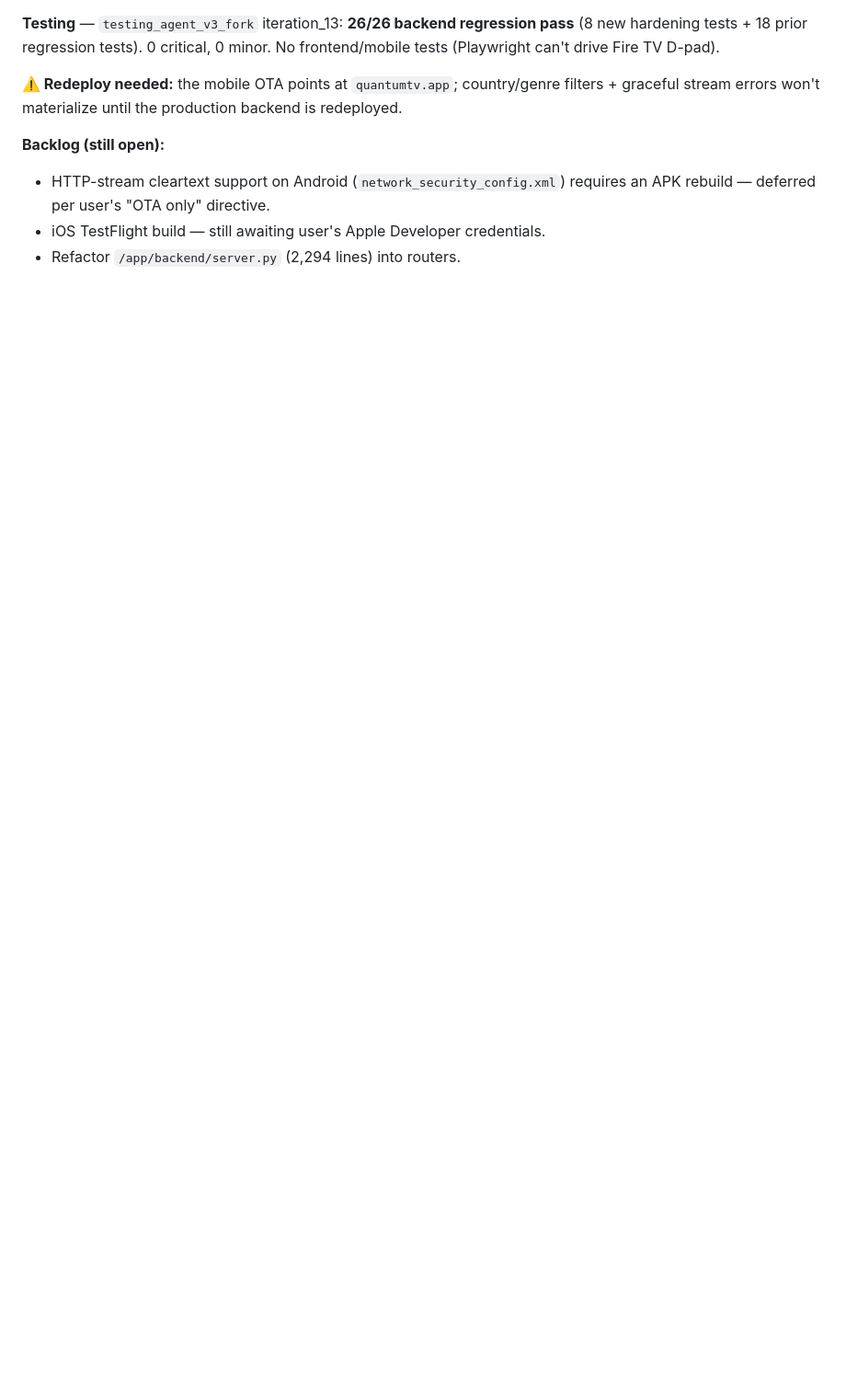
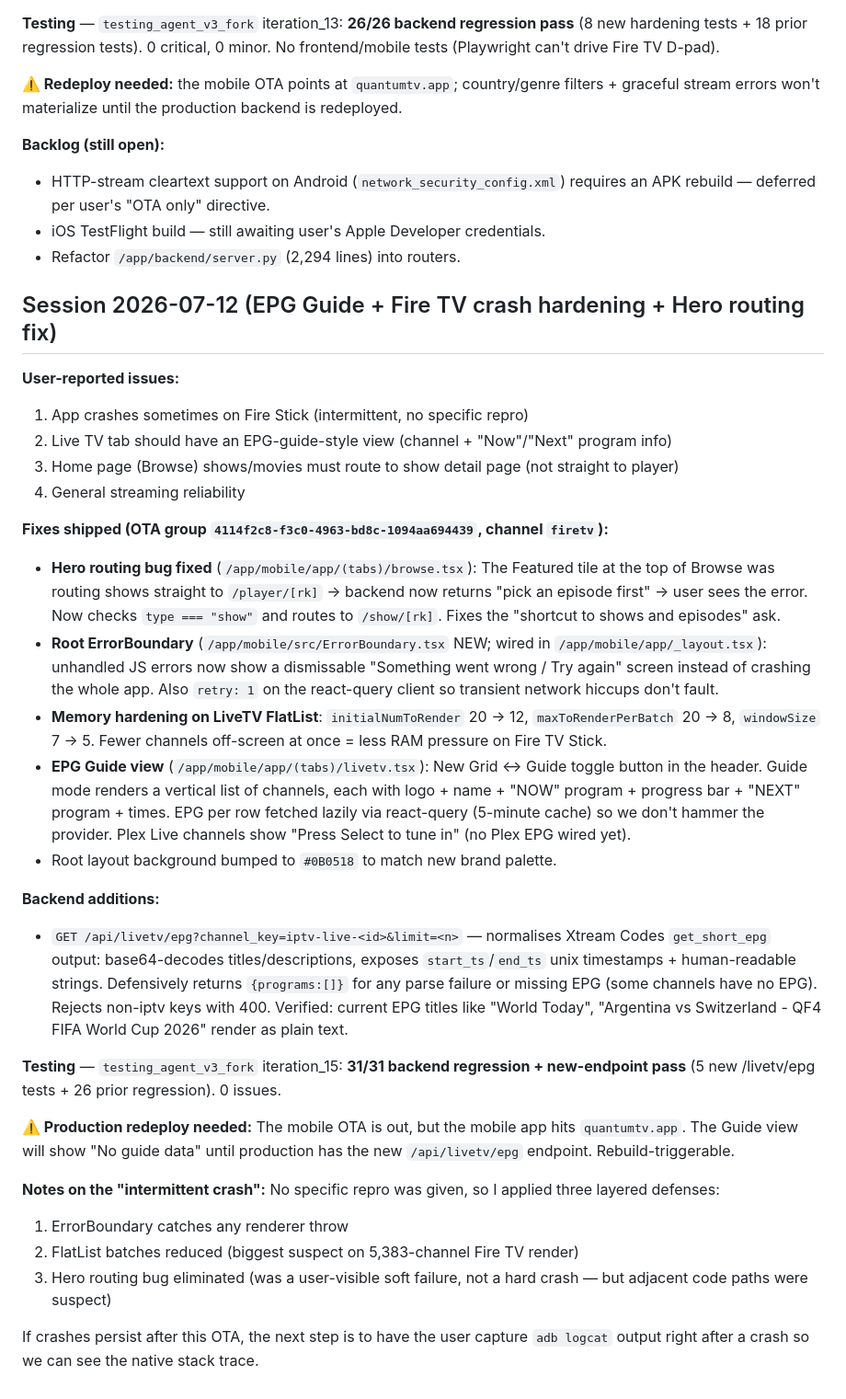
Before and after one commit to Kenyanm536357/quantum-tv, a Markdown page: memory/PRD.md, the part around the change. Shown at 92% size. GitHub-like rendering; blank space fills up the shorter version.

Commit message:
auto-commit for 2ef85e18-40a8-49ec-b61e-312e4c7e0e8f

```diff
--- a/memory/PRD.md
+++ b/memory/PRD.md
@@ -197,3 +197,33 @@
 - HTTP-stream cleartext support on Android (`network_security_config.xml`) requires an APK rebuild — deferred per user's "OTA only" directive.
 - iOS TestFlight build — still awaiting user's Apple Developer credentials.
 - Refactor `/app/backend/server.py` (2,294 lines) into routers.
+
+
+## Session 2026-07-12 (EPG Guide + Fire TV crash hardening + Hero routing fix)
+**User-reported issues:**
+1. App crashes sometimes on Fire Stick (intermittent, no specific repro)
+2. Live TV tab should have an EPG-guide-style view (channel + "Now"/"Next" program info)
+3. Home page (Browse) shows/movies must route to show detail page (not straight to player)
+4. General streaming reliability
+
+**Fixes shipped (OTA group `4114f2c8-f3c0-4963-bd8c-1094aa694439`, channel `firetv`):**
+- **Hero routing bug fixed** (`/app/mobile/app/(tabs)/browse.tsx`): The Featured tile at the top of Browse was routing shows straight to `/player/[rk]` → backend now returns "pick an episode first" → user sees the error. Now checks `type === "show"` and routes to `/show/[rk]`. Fixes the "shortcut to shows and episodes" ask.
+- **Root ErrorBoundary** (`/app/mobile/src/ErrorBoundary.tsx` NEW; wired in `/app/mobile/app/_layout.tsx`): unhandled JS errors now show a dismissable "Something went wrong / Try again" screen instead of crashing the whole app. Also `retry: 1` on the react-query client so transient network hiccups don't fault.
+- **Memory hardening on LiveTV FlatList**: `initialNumToRender` 20 → 12, `maxToRenderPerBatch` 20 → 8, `windowSize` 7 → 5. Fewer channels off-screen at once = less RAM pressure on Fire TV Stick.
+- **EPG Guide view** (`/app/mobile/app/(tabs)/livetv.tsx`): New Grid ↔ Guide toggle button in the header. Guide mode renders a vertical list of channels, each with logo + name + "NOW" program + progress bar + "NEXT" program + times. EPG per row fetched lazily via react-query (5-minute cache) so we don't hammer the provider. Plex Live channels show "Press Select to tune in" (no Plex EPG wired yet).
+- Root layout background bumped to `#0B0518` to match new brand palette.
+
+**Backend additions:**
+- `GET /api/livetv/epg?channel_key=iptv-live-<id>&limit=<n>` — normalises Xtream Codes `get_short_epg` output: base64-decodes titles/descriptions, exposes `start_ts`/`end_ts` unix timestamps + human-readable strings. Defensively returns `{programs:[]}` for any parse failure or missing EPG (some channels have no EPG). Rejects non-iptv keys with 400. Verified: current EPG titles like "World Today", "Argentina vs Switzerland - QF4 FIFA World Cup 2026" render as plain text.
+
+**Testing** — `testing_agent_v3_fork` iteration_15: **31/31 backend regression + new-endpoint pass** (5 new /livetv/epg tests + 26 prior regression). 0 issues.
+
+**⚠️ Production redeploy needed:** The mobile OTA is out, but the mobile app hits `quantumtv.app`. The Guide view will show "No guide data" until production has the new `/api/livetv/epg` endpoint. Rebuild-triggerable.
+
+**Notes on the "intermittent crash":**
+No specific repro was given, so I applied three layered defenses:
+1. ErrorBoundary catches any renderer throw
+2. FlatList batches reduced (biggest suspect on 5,383-channel Fire TV render)
+3. Hero routing bug eliminated (was a user-visible soft failure, not a hard crash — but adjacent code paths were suspect)
+
+If crashes persist after this OTA, the next step is to have the user capture `adb logcat` output right after a crash so we can see the native stack trace.
```
